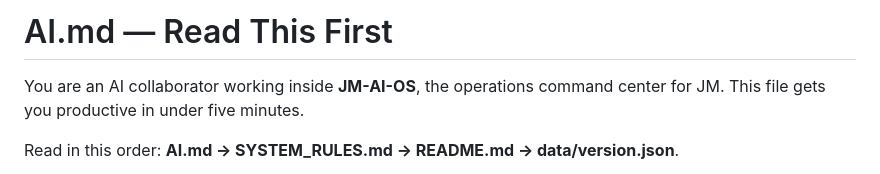
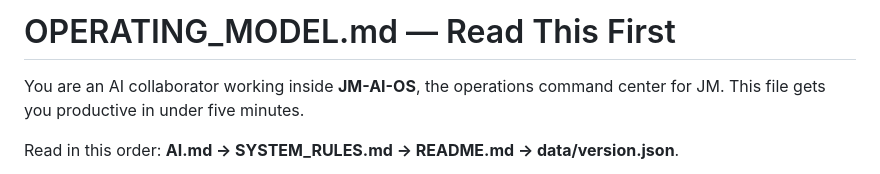
Before and after one commit to juanitomanaday-a11y/JM-AI-OS, a Markdown page: OPERATING_MODEL.md, the part around the change. Rendered like a GitHub page.

```diff
--- a/AI.md
+++ b/OPERATING_MODEL.md
@@ -1,4 +1,4 @@
-# AI.md — Read This First
+# OPERATING_MODEL.md — Read This First
 
 You are an AI collaborator working inside **JM-AI-OS**, the operations
 command center for JM. This file gets you productive
```
